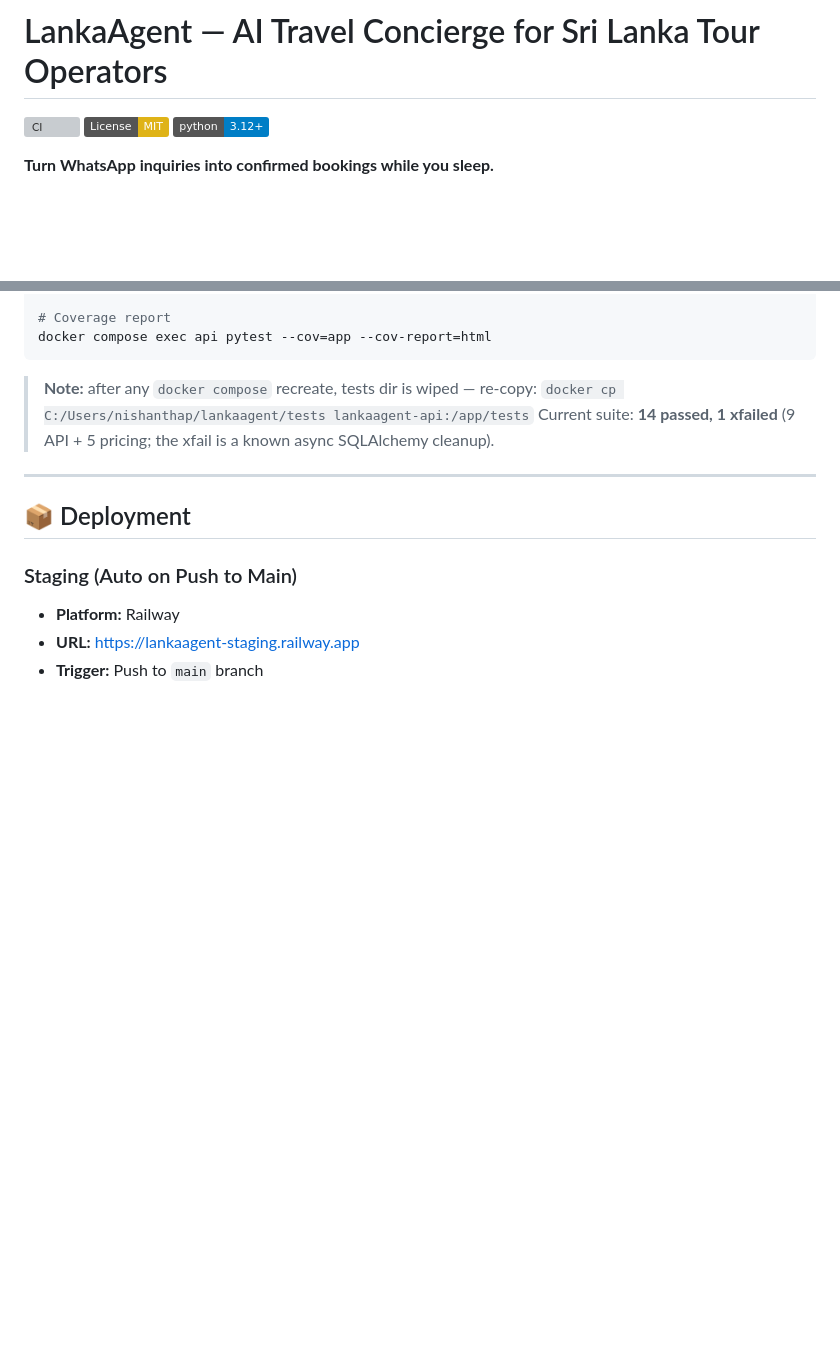
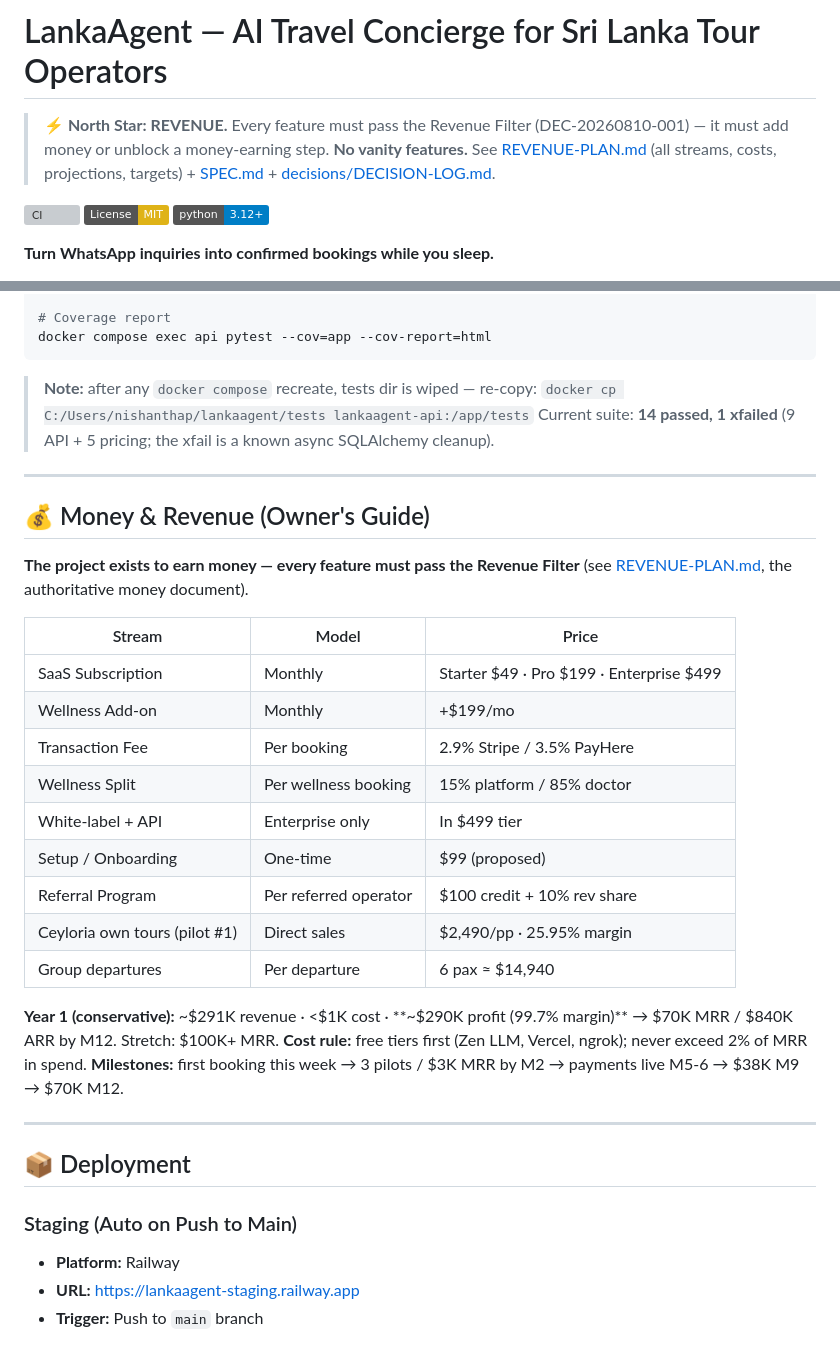
Before and after one commit to nispri/lankaagent, a Markdown page: README.md, 2 parts joined by grey strips. Drawn GitHub-style; badges without logos; blank space fills up the shorter version; grey boxes are pictures that could not be loaded.

Commit message:
docs: REVENUE-PLAN linked in README + QUICKSTART (money docs discoverable)
- README: North Star banner + 'Money & Revenue' section (9 streams table,
  Year-1 profit, cost rule, milestones)
- QUICKSTART: REVENUE-FIRST banner with link to full money model

```diff
--- a/README.md
+++ b/README.md
@@ -1,4 +1,6 @@
 # LankaAgent — AI Travel Concierge for Sri Lanka Tour Operators
+
+> **⚡ North Star: REVENUE.** Every feature must pass the Revenue Filter (DEC-20260810-001) — it must add money or unblock a money-earning step. **No vanity features.** See [REVENUE-PLAN.md](REVENUE-PLAN.md) (all streams, costs, projections, targets) + [SPEC.md](SPEC.md) + [decisions/DECISION-LOG.md](decisions/DECISION-LOG.md).
 
 [![CI](https://github.com/nispri/lankaagent/workflows/CI/badge.svg)](https://github.com/nispri/lankaagent/actions)
 [![License: MIT](https://img.shields.io/badge/License-MIT-yellow.svg)](https://opensource.org/licenses/MIT)
@@ -218,6 +220,28 @@ docker compose exec api pytest --cov=app --cov-report=html
 
 ---
 
+## 💰 Money & Revenue (Owner's Guide)
+
+**The project exists to earn money — every feature must pass the Revenue Filter** (see [REVENUE-PLAN.md](REVENUE-PLAN.md), the authoritative money document).
+
+| Stream | Model | Price |
+|--------|-------|-------|
+| SaaS Subscription | Monthly | Starter $49 · Pro $199 · Enterprise $499 |
+| Wellness Add-on | Monthly | +$199/mo |
+| Transaction Fee | Per booking | 2.9% Stripe / 3.5% PayHere |
+| Wellness Split | Per wellness booking | 15% platform / 85% doctor |
+| White-label + API | Enterprise only | In $499 tier |
+| Setup / Onboarding | One-time | $99 (proposed) |
+| Referral Program | Per referred operator | $100 credit + 10% rev share |
+| Ceyloria own tours (pilot #1) | Direct sales | $2,490/pp · 25.95% margin |
+| Group departures | Per departure | 6 pax ≈ $14,940 |
+
+**Year 1 (conservative):** ~$291K revenue · <$1K cost · **~$290K profit (99.7% margin)** → $70K MRR / $840K ARR by M12. Stretch: $100K+ MRR.
+**Cost rule:** free tiers first (Zen LLM, Vercel, ngrok); never exceed 2% of MRR in spend.
+**Milestones:** first booking this week → 3 pilots / $3K MRR by M2 → payments live M5-6 → $38K M9 → $70K M12.
+
+---
+
 ## 📦 Deployment
 
 ### Staging (Auto on Push to Main)
```
Also changed, not shown: QUICKSTART.md (+2 -0 lines).
